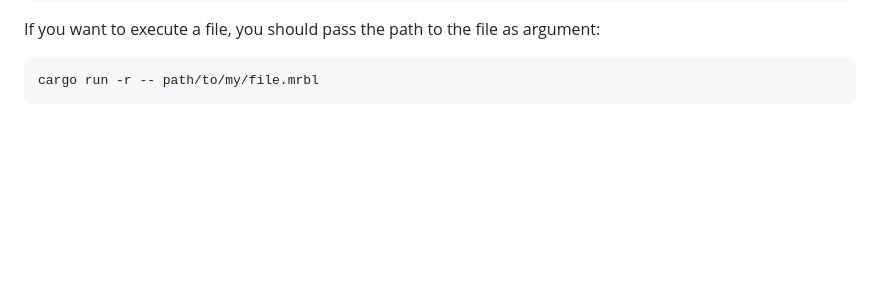
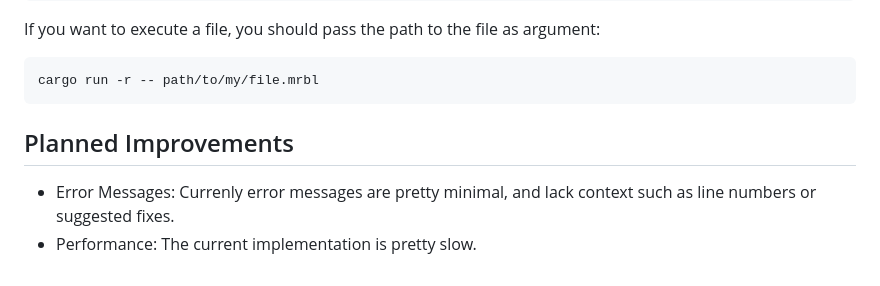
Before and after one commit to Hoetty/marble, a Markdown page: README.md, the part around the change. GitHub-like rendering; blank space fills up the shorter version.

Commit message:
Planned Improvements

````diff
--- a/README.md
+++ b/README.md
@@ -221,3 +221,7 @@ If you want to execute a file, you should pass the path to the file as argument:
 ```sh
 cargo run -r -- path/to/my/file.mrbl
 ```
+
+## Planned Improvements
+- Error Messages: Currenly error messages are pretty minimal, and lack context such as line numbers or suggested fixes.
+- Performance: The current implementation is pretty slow.
````
